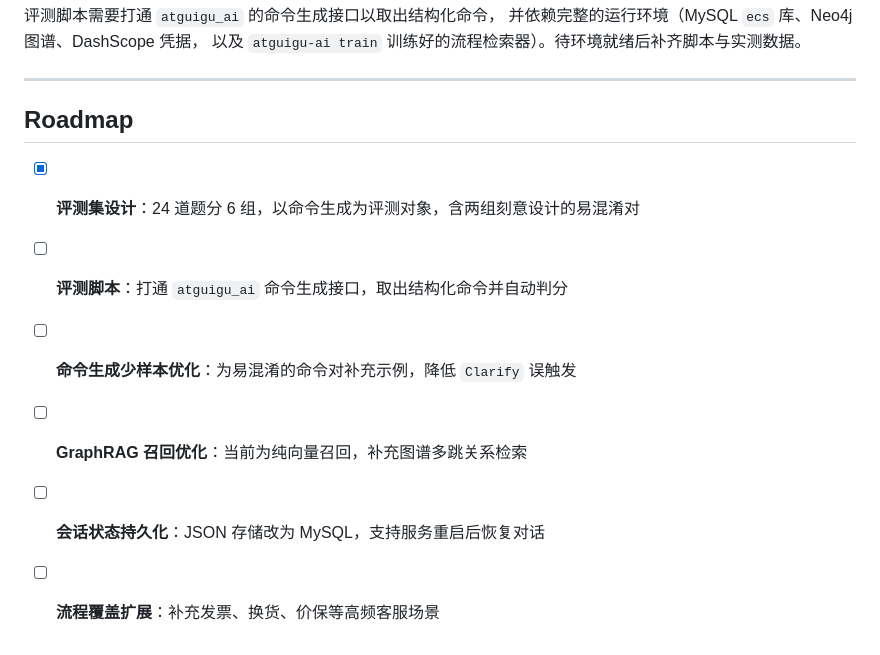
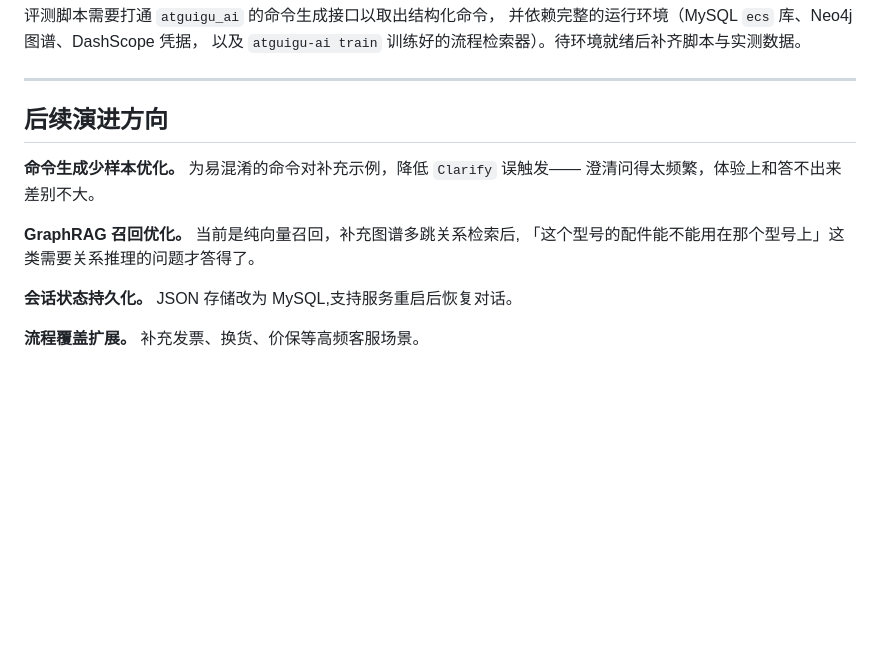
Before and after one commit to ecoken/llm-customer-service, a Markdown page: README.md, the part around the change. Rendered like a GitHub page; blank space fills up the shorter version.

Commit message:
docs: Roadmap 改为叙述式的后续演进方向
原先是 Markdown 复选框清单，未完成项渲染成一排空方框，
读者第一眼看到的是「作者列了作业没交」而不是技术判断。
已勾选项也与上文「评测定位出的缺陷与修复」章节重复。

改为去掉复选框的散文格式，每条讲清楚下一步做什么、为什么有价值，
条目数收敛到三到四条；正文别处已坦白过的短板不在此重复列出。

Co-Authored-By: Claude Opus 5 <noreply@anthropic.com>

```diff
--- a/README.md
+++ b/README.md
@@ -247,11 +247,14 @@ atguigu-ai inspect      # 可视化调试：查看每轮产出的命令与槽位
 
 ---
 
-## Roadmap
+## 后续演进方向
 
-- [x] **评测集设计**：24 道题分 6 组，以命令生成为评测对象，含两组刻意设计的易混淆对
-- [ ] **评测脚本**：打通 `atguigu_ai` 命令生成接口，取出结构化命令并自动判分
-- [ ] **命令生成少样本优化**：为易混淆的命令对补充示例，降低 `Clarify` 误触发
-- [ ] **GraphRAG 召回优化**：当前为纯向量召回，补充图谱多跳关系检索
-- [ ] **会话状态持久化**：JSON 存储改为 MySQL，支持服务重启后恢复对话
-- [ ] **流程覆盖扩展**：补充发票、换货、价保等高频客服场景
+**命令生成少样本优化。** 为易混淆的命令对补充示例，降低 `Clarify` 误触发——
+澄清问得太频繁，体验上和答不出来差别不大。
+
+**GraphRAG 召回优化。** 当前是纯向量召回，补充图谱多跳关系检索后,
+「这个型号的配件能不能用在那个型号上」这类需要关系推理的问题才答得了。
+
+**会话状态持久化。** JSON 存储改为 MySQL,支持服务重启后恢复对话。
+
+**流程覆盖扩展。** 补充发票、换货、价保等高频客服场景。
```
